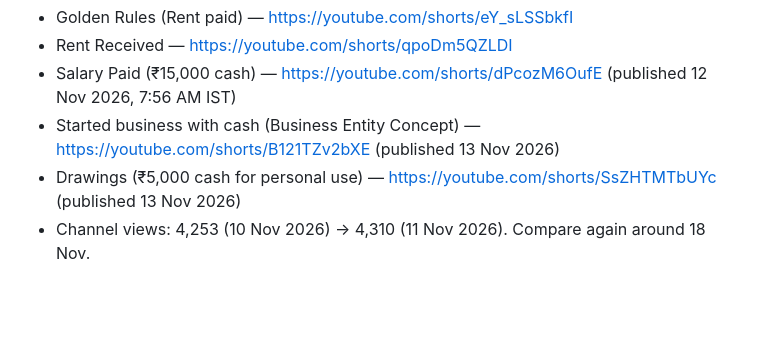
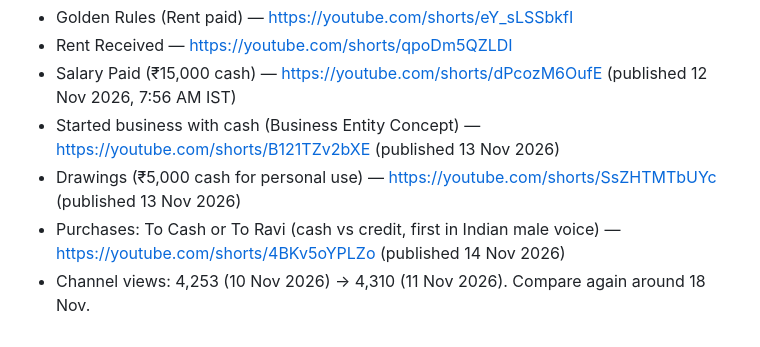
Before and after one commit to rainytech/github-practice, a Markdown page: CLAUDE.md, the part around the change. Rendered like a GitHub page; blank space fills up the shorter version.

Commit message:
Add Purchases Short to published list
Co-Authored-By: Claude Opus 5.5 <noreply@anthropic.com>
Claude-Session: https://claude.ai/code/session_01LWtYoGwNZTTFtA6rpnd5LV

```diff
--- a/CLAUDE.md
+++ b/CLAUDE.md
@@ -42,4 +42,5 @@ Online Accountancy classes for CBSE Class 11 & 12 students in UAE, Saudi Arabia,
 - Salary Paid (₹15,000 cash) — https://youtube.com/shorts/dPcozM6OufE (published 12 Nov 2026, 7:56 AM IST)
 - Started business with cash (Business Entity Concept) — https://youtube.com/shorts/B121TZv2bXE (published 13 Nov 2026)
 - Drawings (₹5,000 cash for personal use) — https://youtube.com/shorts/SsZHTMTbUYc (published 13 Nov 2026)
+- Purchases: To Cash or To Ravi (cash vs credit, first in Indian male voice) — https://youtube.com/shorts/4BKv5oYPLZo (published 14 Nov 2026)
 - Channel views: 4,253 (10 Nov 2026) → 4,310 (11 Nov 2026). Compare again around 18 Nov.
```
